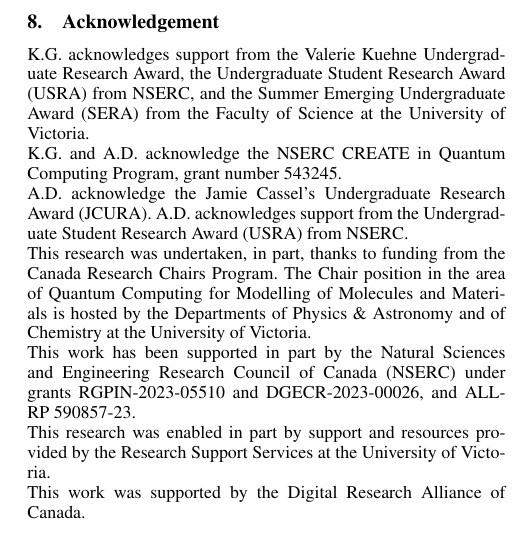
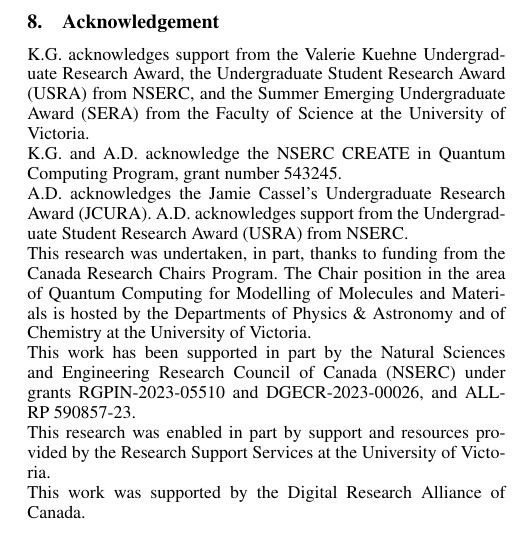
Before and after one commit to bakerte/DMRGenie.jl, a LaTeX document (paper/paper.tex): part of one column of page 5 of 8, cut so that both start at the same text. Compiled offline with pdfLaTeX.

Commit message:
Update paper.tex

```diff
--- a/paper/paper.tex
+++ b/paper/paper.tex
@@ -185,7 +185,7 @@
 
 K.G. and A.D.~acknowledge the NSERC CREATE in Quantum Computing Program, grant number 543245.
 
-A.D.~acknowledge the Jamie Cassel's Undergraduate Research Award (JCURA). A.D.~acknowledges support from the Undergraduate Student Research Award (USRA) from NSERC.
+A.D.~acknowledges the Jamie Cassel's Undergraduate Research Award (JCURA). A.D.~acknowledges support from the Undergraduate Student Research Award (USRA) from NSERC.
 
 This research was undertaken, in part, thanks to funding from the Canada Research Chairs Program. The Chair position in the area of Quantum Computing for Modelling of Molecules and Materials is hosted by the Departments of Physics \& Astronomy and of Chemistry at the University of Victoria.
 
```
